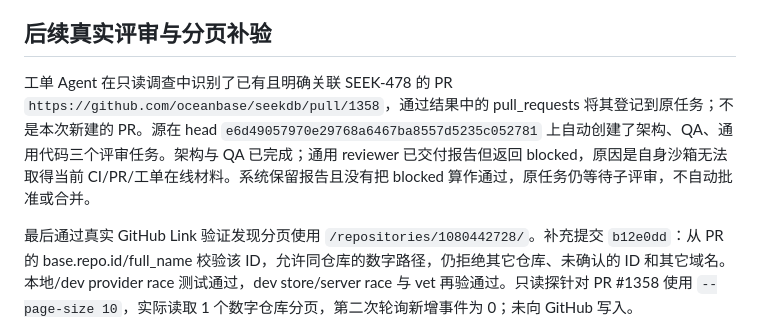
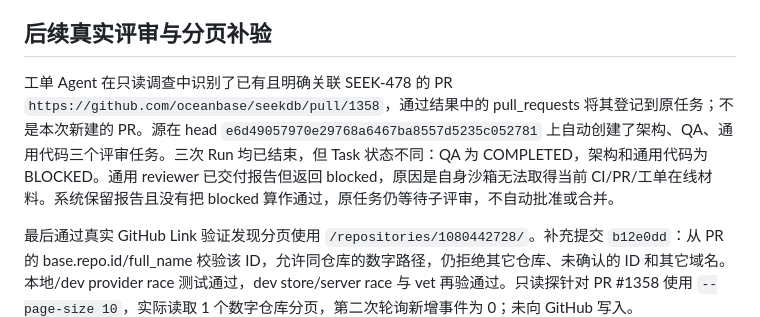
Before and after one commit to hnwyllmm/taskaholic, a Markdown page: deploy/dev/TASK-SOURCES-VERIFICATION.md, the part around the change. Rendered like a GitHub page.

Commit message:
Distinguish finished review runs from blocked review tasks

```diff
--- a/deploy/dev/TASK-SOURCES-VERIFICATION.md
+++ b/deploy/dev/TASK-SOURCES-VERIFICATION.md
@@ -42,7 +42,7 @@ systemd 验收状态：active/running，MainPID `572417`，NRestarts=0。已有
 
 ## 后续真实评审与分页补验
 
-工单 Agent 在只读调查中识别了已有且明确关联 SEEK-478 的 PR `https://github.com/oceanbase/seekdb/pull/1358`，通过结果中的 pull_requests 将其登记到原任务；不是本次新建的 PR。源在 head `e6d49057970e29768a6467ba8557d5235c052781` 上自动创建了架构、QA、通用代码三个评审任务。架构与 QA 已完成；通用 reviewer 已交付报告但返回 blocked，原因是自身沙箱无法取得当前 CI/PR/工单在线材料。系统保留报告且没有把 blocked 算作通过，原任务仍等待子评审，不自动批准或合并。
+工单 Agent 在只读调查中识别了已有且明确关联 SEEK-478 的 PR `https://github.com/oceanbase/seekdb/pull/1358`，通过结果中的 pull_requests 将其登记到原任务；不是本次新建的 PR。源在 head `e6d49057970e29768a6467ba8557d5235c052781` 上自动创建了架构、QA、通用代码三个评审任务。三次 Run 均已结束，但 Task 状态不同：QA 为 COMPLETED，架构和通用代码为 BLOCKED。通用 reviewer 已交付报告但返回 blocked，原因是自身沙箱无法取得当前 CI/PR/工单在线材料。系统保留报告且没有把 blocked 算作通过，原任务仍等待子评审，不自动批准或合并。
 
 最后通过真实 GitHub Link 验证发现分页使用 `/repositories/1080442728/`。补充提交 `b12e0dd`：从 PR 的 base.repo.id/full_name 校验该 ID，允许同仓库的数字路径，仍拒绝其它仓库、未确认的 ID 和其它域名。本地/dev provider race 测试通过，dev store/server race 与 vet 再验通过。只读探针对 PR #1358 使用 `--page-size 10`，实际读取 1 个数字仓库分页，第二次轮询新增事件为 0；未向 GitHub 写入。
 
```
